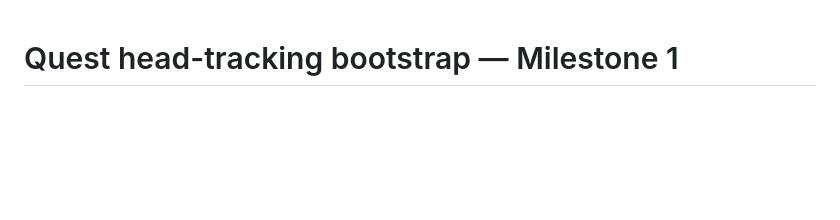
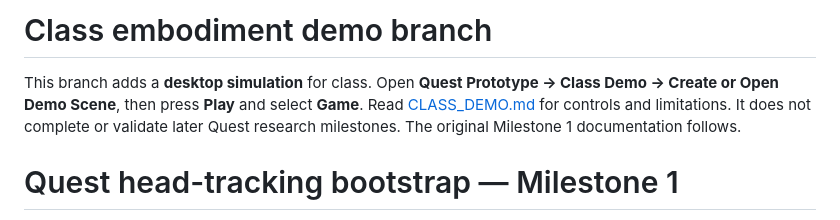
Before and after one commit to ZhalaeDaneshvari/VR-MirrorTherapy-Quest, a Markdown page: README.md, the part around the change. GitHub-like rendering; blank space fills up the shorter version.

Commit message:
feat: add isolated desktop cross-limb embodiment class demo

```diff
--- a/README.md
+++ b/README.md
@@ -1,3 +1,7 @@
+# Class embodiment demo branch
+
+This branch adds a **desktop simulation** for class. Open **Quest Prototype → Class Demo → Create or Open Demo Scene**, then press **Play** and select **Game**. Read [CLASS_DEMO.md](CLASS_DEMO.md) for controls and limitations. It does not complete or validate later Quest research milestones. The original Milestone 1 documentation follows.
+
 # Quest head-tracking bootstrap — Milestone 1
 
 Status: implementation/build verification is recorded in `VERIFICATION.md`. Quest hardware acceptance is **pending** until the researcher runs the checklist below. Do not start Milestone 2 on the strength of a successful build alone.
```
Also changed, not shown: CLASS_DEMO.md (+43 -24 lines), CLASS_DEMO_VERIFICATION.md (added, +34 -0 lines), FILES.md (+26 -0 lines), Docs/class-demo-avatar.png (added), Docs/class-demo-first-person.png (added), 14 other files.
